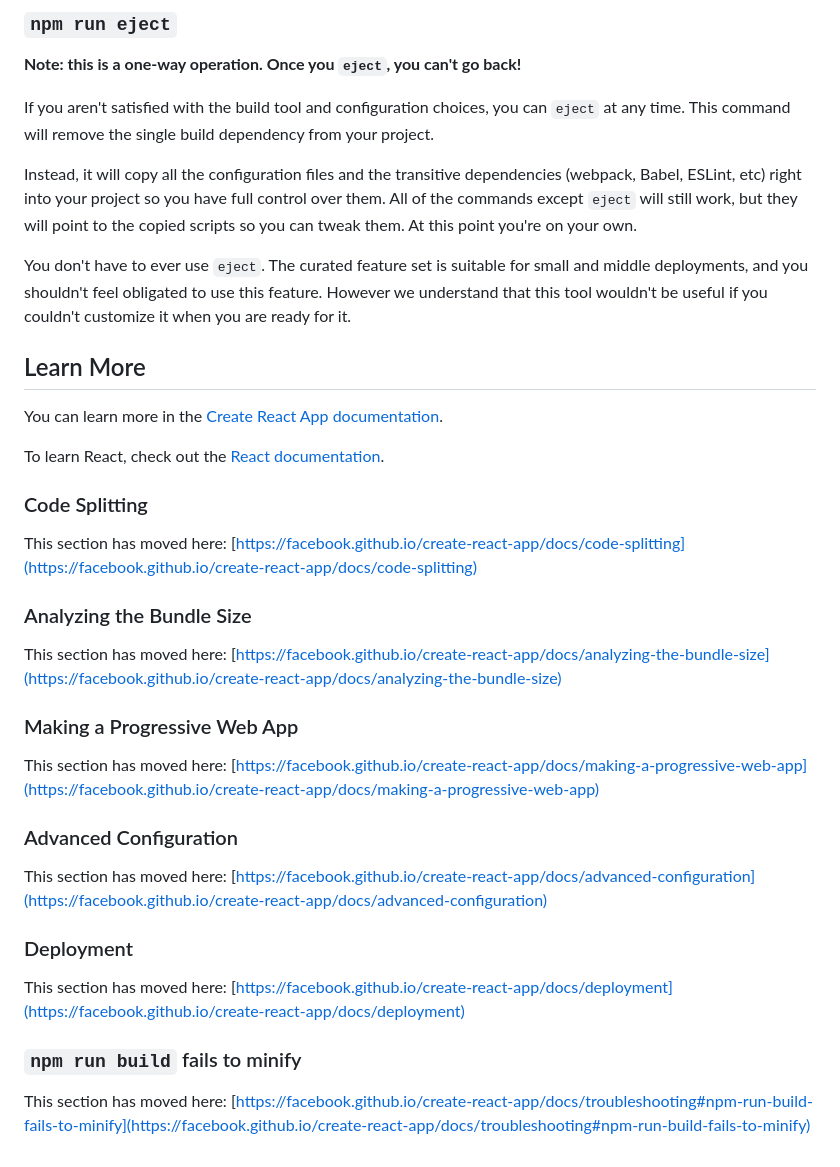
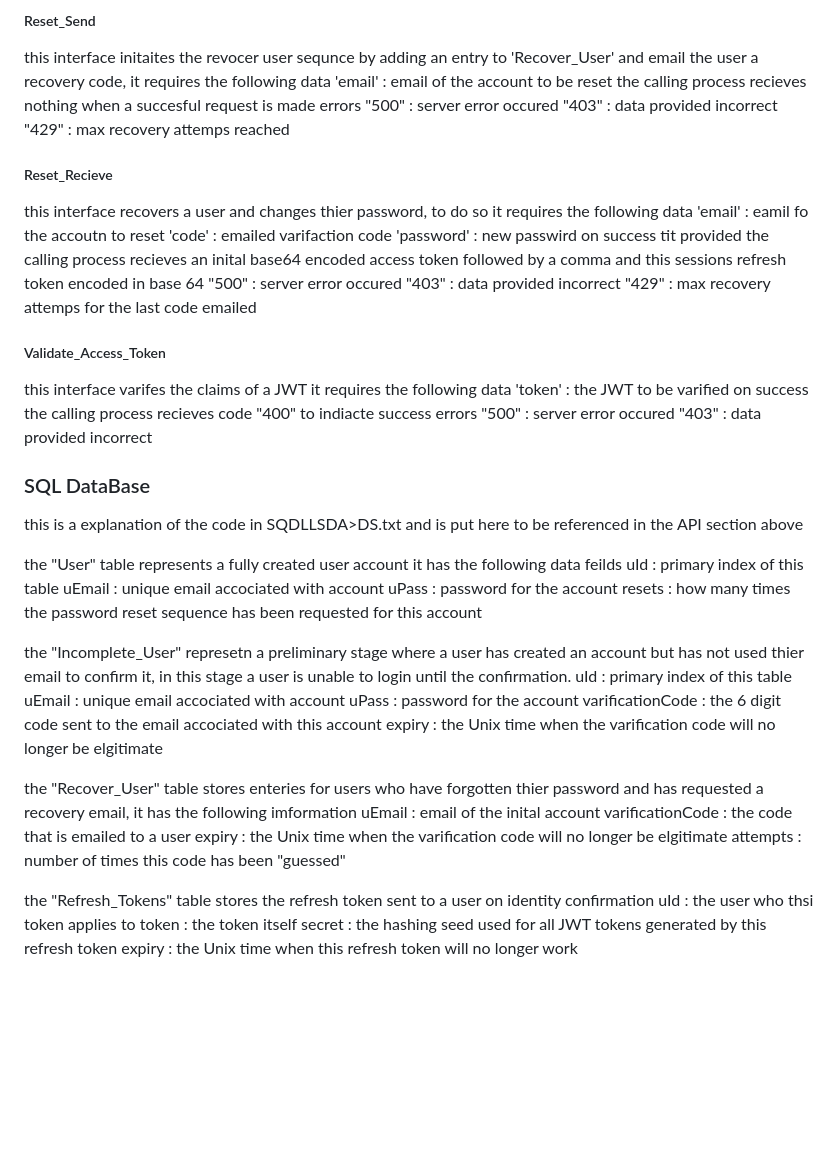
Before and after one commit to Jonathan-Git-Hub-dev/JWT, a Markdown page: README.md, the part around the change printed below. Rendered like a GitHub page; blank space fills up the shorter version.

```diff
--- a/README.md
+++ b/README.md
@@ -31,40 +76,57 @@ See the section about [deployment](https://facebook.github.io/create-react-app/d
 
-### `npm run eject`
+##### Reset_Send
+this interface initaites the revocer user sequnce by adding an entry to 'Recover_User' and email the user a recovery code, it requires the following data
+'email' : email of the account to be reset
+the calling process recieves nothing when a succesful request is made
+errors
+"500" : server error occured
+"403" : data provided incorrect
+"429" : max recovery attemps reached
 
-**Note: this is a one-way operation. Once you `eject`, you can't go back!**
+##### Reset_Recieve
+this interface recovers a user and changes thier password, to do so it requires the following data
+'email' : eamil fo the accoutn to reset
+'code' : emailed varifaction code
+'password' : new passwird
+on success tit provided the calling process recieves an inital base64 encoded access token followed by a comma and this sessions refresh token encoded in base 64
+"500" : server error occured
+"403" : data provided incorrect
+"429" : max recovery attemps for the last code emailed
 
-If you aren't satisfied with the build tool and configuration choices, you can `eject` at any time. This command will remove the single build dependency from your project.
+##### Validate_Access_Token
+this interface varifes the claims of a JWT it requires the following data
+'token' : the JWT to be varified
+on success the calling process recieves code "400" to indiacte success
+errors
+"500" : server error occured
+"403" : data provided incorrect
 
-Instead, it will copy all the configuration files and the transitive dependencies (webpack, Babel, ESLint, etc) right into your project so you have full control over them. All of the commands except `eject` will still work, but they will point to the copied scripts so you can tweak them. At this point you're on your own.
 
-You don't have to ever use `eject`. The curated feature set is suitable for small and middle deployments, and you shouldn't feel obligated to use this feature. However we understand that this tool wouldn't be useful if you couldn't customize it when you are ready for it.
 
-## Learn More
+### SQL DataBase
+this is a explanation of the code in SQDLLSDA>DS.txt and is put here to be referenced in the API section above
 
-You can learn more in the [Create React App documentation](https://facebook.github.io/create-react-app/docs/getting-started).
+the "User" table represents a fully created user account it has the following data feilds
+uId : primary index of this table
+uEmail : unique email accociated with account
+uPass : password for the account
+resets : how many times the password reset sequence has been requested for this account
 
-To learn React, check out the [React documentation](https://reactjs.org/).
+the "Incomplete_User" represetn a preliminary stage where a user has created an account but has not used thier email to confirm it, in this stage a user is unable to login until the confirmation.
+uId : primary index of this table
+uEmail : unique email accociated with account
+uPass : password for the account
+varificationCode : the 6 digit code sent to the email accociated with this account
+expiry : the Unix time when the varification code will no longer be elgitimate
 
-### Code Splitting
+the "Recover_User" table stores enteries for users who have forgotten thier password and has requested a recovery email, it has the following imformation
+uEmail : email of the inital account
+varificationCode : the code that is emailed to a user
+expiry : the Unix time when the varification code will no longer be elgitimate
+attempts : number of times this code has been "guessed"
 
-This section has moved here: [https://facebook.github.io/create-react-app/docs/code-splitting](https://facebook.github.io/create-react-app/docs/code-splitting)
-
-### Analyzing the Bundle Size
-
-This section has moved here: [https://facebook.github.io/create-react-app/docs/analyzing-the-bundle-size](https://facebook.github.io/create-react-app/docs/analyzing-the-bundle-size)
-
-### Making a Progressive Web App
-
-This section has moved here: [https://facebook.github.io/create-react-app/docs/making-a-progressive-web-app](https://facebook.github.io/create-react-app/docs/making-a-progressive-web-app)
-
-### Advanced Configuration
-
-This section has moved here: [https://facebook.github.io/create-react-app/docs/advanced-configuration](https://facebook.github.io/create-react-app/docs/advanced-configuration)
-
-### Deployment
-
-This section has moved here: [https://facebook.github.io/create-react-app/docs/deployment](https://facebook.github.io/create-react-app/docs/deployment)
-
-### `npm run build` fails to minify
-
-This section has moved here: [https://facebook.github.io/create-react-app/docs/troubleshooting#npm-run-build-fails-to-minify](https://facebook.github.io/create-react-app/docs/troubleshooting#npm-run-build-fails-to-minify)
+the "Refresh_Tokens" table stores the refresh token sent to a user on identity confirmation
+uId : the user who thsi token applies to
+token : the token itself
+secret : the hashing seed used for all JWT tokens generated by this refresh token
+expiry : the Unix time when this refresh token will no longer work
```
Also changed, not shown: other parts of README.md (+63 -18 lines).
